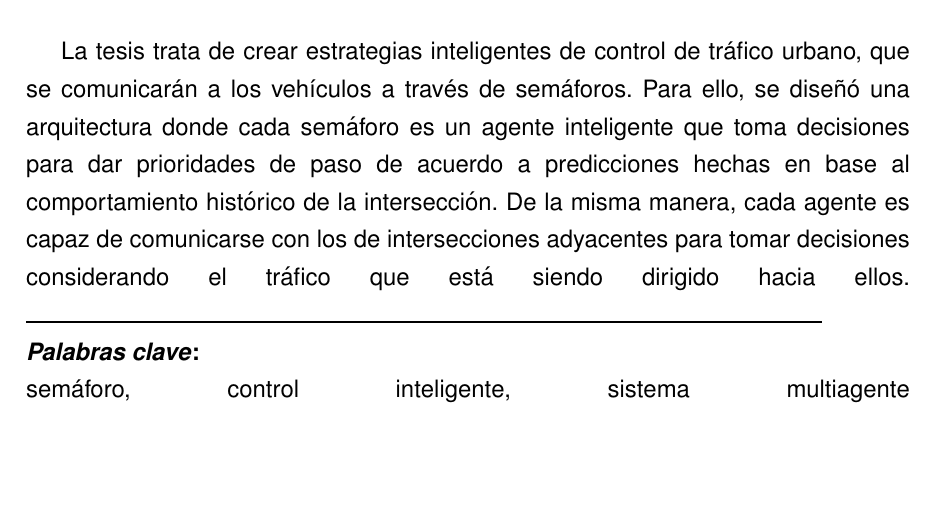
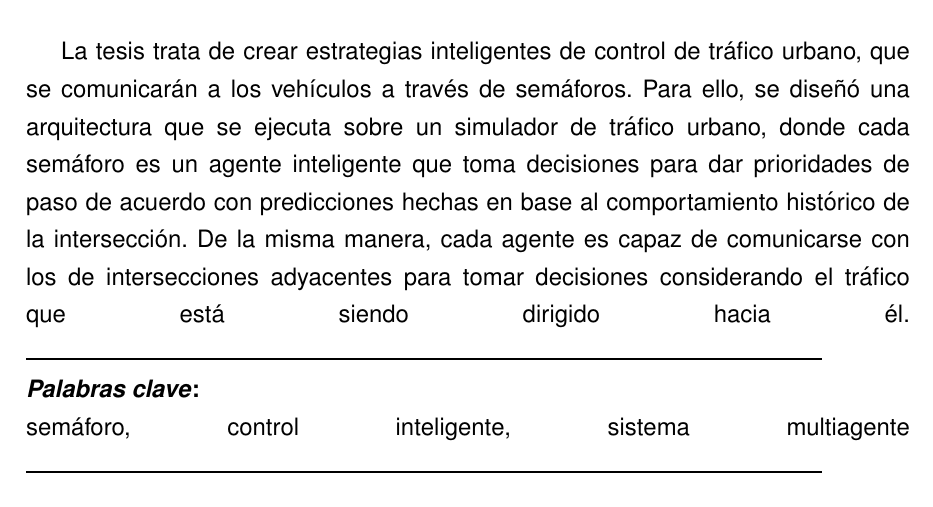
Before and after one commit to gggiovanny/TesisSemaforosInteligentes, a LaTeX thesis (ITMtesis.tex, which reads Adjuntos/Resumen.tex, portada_oficial_itm.sty): part of page 5 of 65, cut so that both start at the same text, the shorter picture padded with empty space. Compiled offline with pdfLaTeX.

Commit message:
Corredido resumen y portada

```diff
--- a/Adjuntos/Resumen.tex
+++ b/Adjuntos/Resumen.tex
@@ -3,12 +3,13 @@
 \markboth{RESUMEN}{RESUMEN} % encabezado
   La tesis trata de crear estrategias inteligentes de control de tráfico
   urbano, que se comunicarán a los vehículos a través de semáforos. Para
-  ello, se diseñó una arquitectura donde cada semáforo es un agente
-  inteligente que toma decisiones para dar prioridades de paso de
-  acuerdo a predicciones hechas en base al comportamiento histórico de
-  la intersección. De la misma manera, cada agente es capaz de
-  comunicarse con los de intersecciones adyacentes para tomar decisiones
-  considerando el tráfico que está siendo dirigido hacia ellos.
+  ello, se diseñó una arquitectura que se ejecuta sobre un simulador de
+  tráfico urbano, donde cada semáforo es un agente inteligente que toma
+  decisiones para dar prioridades de paso de acuerdo con predicciones
+  hechas en base al comportamiento histórico de la intersección. De la
+  misma manera, cada agente es capaz de comunicarse con los de
+  intersecciones adyacentes para tomar decisiones considerando el
+  tráfico que está siendo dirigido hacia él.
 \noindent \rule{0.9\textwidth}{1.0pt} \newline
 \noindent \textbf{\textit{Palabras clave}: }\newline
   semáforo, control inteligente, sistema multiagente
--- a/portada_oficial_itm.sty
+++ b/portada_oficial_itm.sty
@@ -39,7 +39,7 @@
     \begin{center}
     \hrule height3pt
     \ThisCenterWallPaper{1}{Adjuntos/logos2019.pdf}
-      \vspace{5mm}\textbf{\Large \href{http://itmorelia.edu.mx}{\MakeUppercase{\textsf{\@institucion}}}} \\
+      \vspace{5mm}\textbf{\Large \href{https://www.itmerida.mx}{\MakeUppercase{\textsf{\@institucion}}}} \\
       \vspace{1mm}\textsf{\normalsize \MakeUppercase{\@departamento}} \\
       \vspace{3mm}\textsf{\normalsize \MakeUppercase{\@programa}} \\
 	  \vspace{5mm}\textsf{\normalsize TESIS}\\
```
Also changed, not shown: Adjuntos/Portada.tex (+1 -1 lines).
